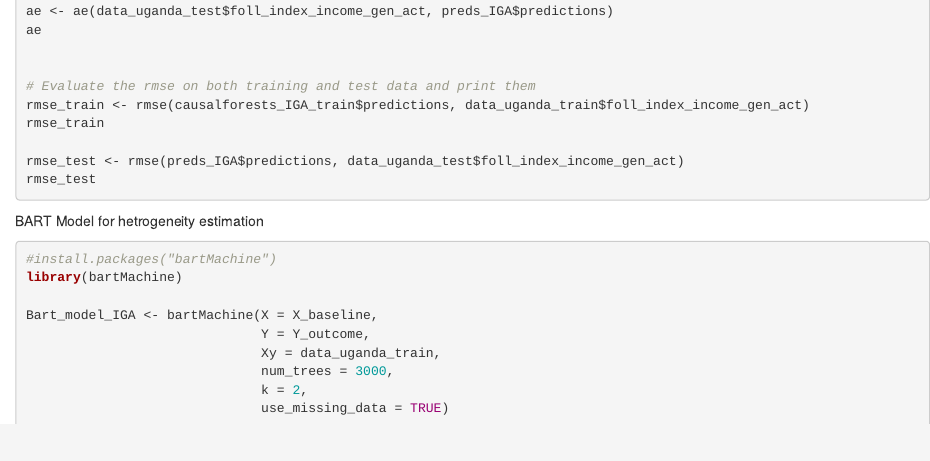
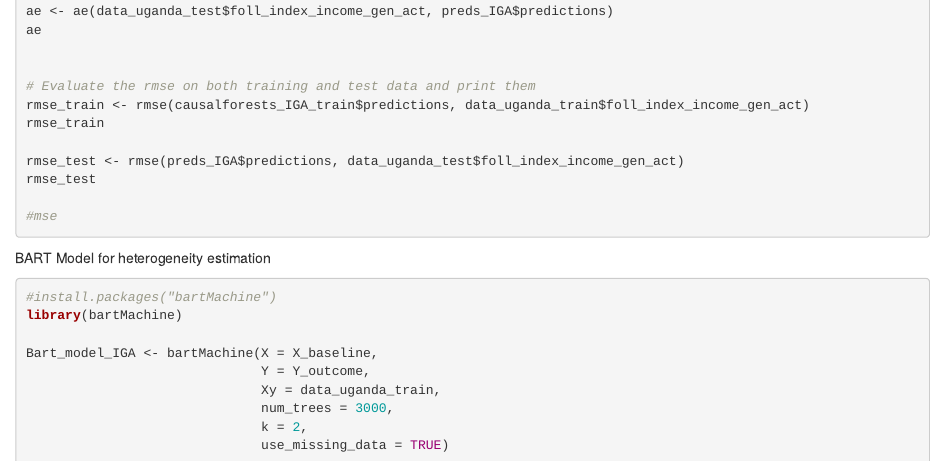
Before and after one commit to conjugateprior/MLhetrogeneouseffects, an R Markdown document (Causal_forest_ofer.Rmd): the page in a window 1100 px wide, from 8710 px down. Rendered offline with R 4.5, knitr and Pandoc, with nearby package versions; the code is not run, so its results and figures are left out.

Commit message:
Update Causal_forest_ofer.Rmd

````diff
--- a/Causal_forest_ofer.Rmd
+++ b/Causal_forest_ofer.Rmd
@@ -522,9 +522,11 @@ rmse_train
 rmse_test <- rmse(preds_IGA$predictions, data_uganda_test$foll_index_income_gen_act)
 rmse_test
 
+#mse
+
 ```
 
-BART Model for hetrogeneity estimation
+BART Model for heterogeneity estimation
 ```{r}
 #install.packages("bartMachine")
 library(bartMachine)
````
